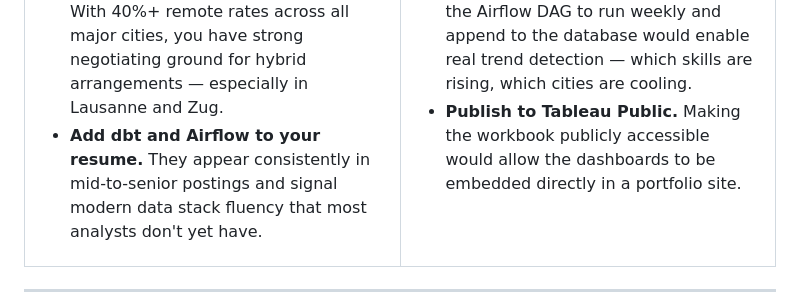
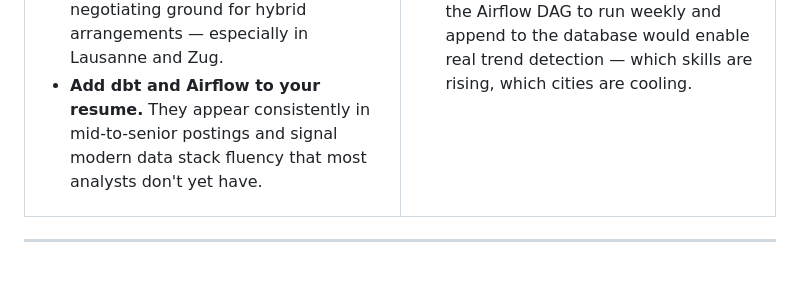
Before and after one commit to victoriaest1/swiss-job-intelligence, a Markdown page: README.md, the part around the change. Drawn GitHub-style; blank space fills up the shorter version.

```diff
--- a/README.md
+++ b/README.md
@@ -142,7 +142,6 @@ Hiring peaked in **November 2025 (456 postings)** and stayed broadly stable thro
         <li><strong>Add a skills co-occurrence analysis.</strong> Knowing that Python and dbt appear together in 80% of Data Engineer postings is more useful than standalone counts.</li>
         <li><strong>Build a salary prediction model.</strong> With role, city, seniority, and skill set as features, a regression model could predict expected compensation — a natural next step for the ML layer.</li>
         <li><strong>Track trends over time.</strong> Extending the Airflow DAG to run weekly and append to the database would enable real trend detection — which skills are rising, which cities are cooling.</li>
-        <li><strong>Publish to Tableau Public.</strong> Making the workbook publicly accessible would allow the dashboards to be embedded directly in a portfolio site.</li>
       </ul>
     </td>
   </tr>
```
